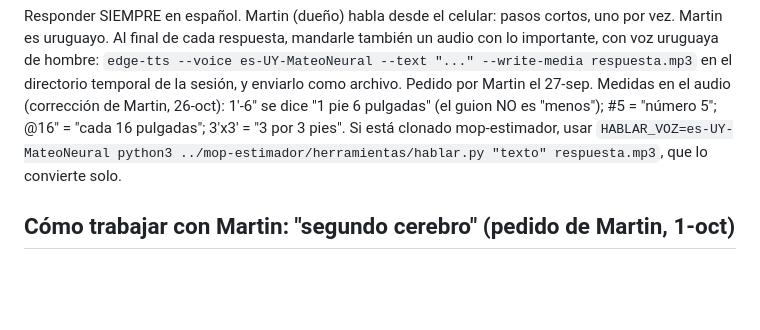
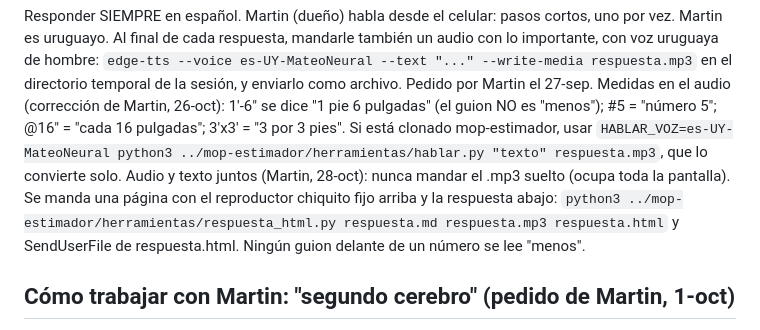
Before and after one commit to martinoliveraprietto-max/Mop-construccion, a Markdown page: CLAUDE.md, the part around the change. GitHub-like rendering; blank space fills up the shorter version.

Commit message:
Regla: audio y texto juntos en una página, sin MP3 suelto
Co-Authored-By: Claude Opus 5.5 <noreply@anthropic.com>
Claude-Session: https://claude.ai/code/session_01Xe5HRXjeK8wrsG5Gnaj7Ey

```diff
--- a/CLAUDE.md
+++ b/CLAUDE.md
@@ -10,6 +10,9 @@ directorio temporal de la sesión, y enviarlo como archivo. Pedido por Martin el
 Medidas en el audio (corrección de Martin, 26-oct): 1'-6" se dice "1 pie 6 pulgadas" (el guion NO es "menos"); #5 =
 "número 5"; @16" = "cada 16 pulgadas"; 3'x3' = "3 por 3 pies". Si está clonado mop-estimador, usar
 `HABLAR_VOZ=es-UY-MateoNeural python3 ../mop-estimador/herramientas/hablar.py "texto" respuesta.mp3`, que lo convierte solo.
+Audio y texto juntos (Martin, 28-oct): nunca mandar el .mp3 suelto (ocupa toda la pantalla). Se manda una página con
+el reproductor chiquito fijo arriba y la respuesta abajo: `python3 ../mop-estimador/herramientas/respuesta_html.py
+respuesta.md respuesta.mp3 respuesta.html` y SendUserFile de respuesta.html. Ningún guion delante de un número se lee "menos".
 
 ## Cómo trabajar con Martin: "segundo cerebro" (pedido de Martin, 1-oct)
 - Ser "Mr. Solution": nunca contestar un "no" seco. Siempre: por qué no + 2 o 3 soluciones concretas
```
